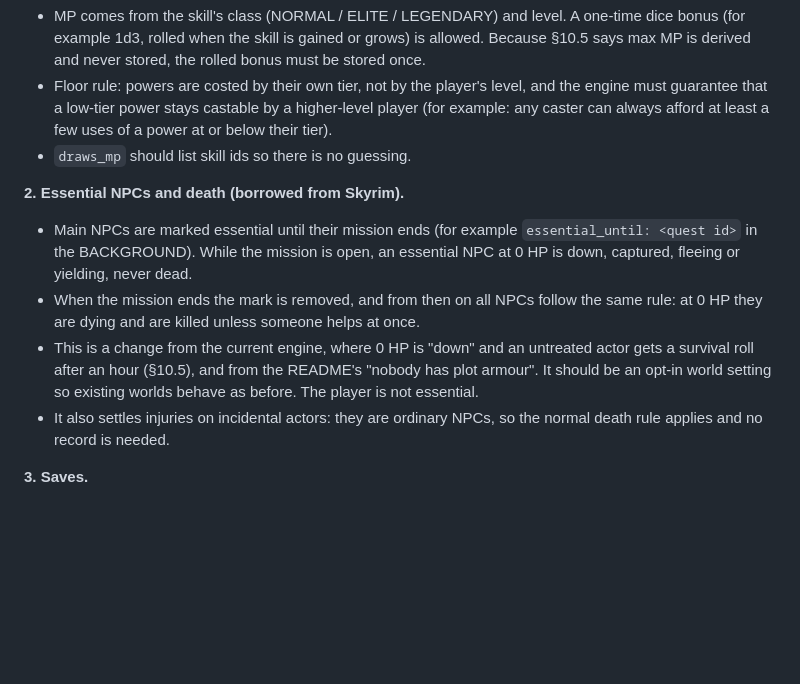
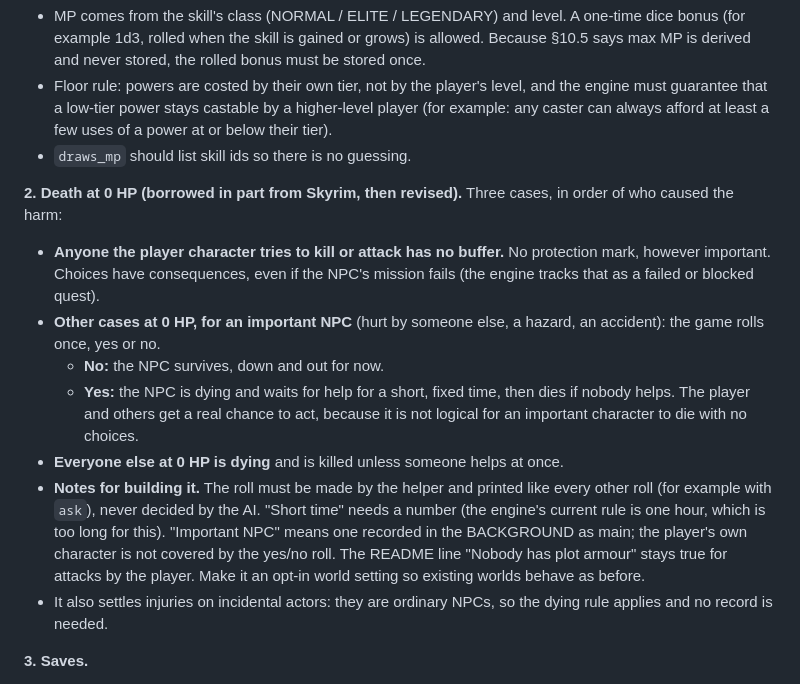
Before and after one commit to west132/Claude-Engine-V5, a Markdown page: docs/ROADMAP.md, the part around the change. GitHub-like rendering; blank space fills up the shorter version.

Commit message:
Roadmap: revise death rule (no buffer against the player; yes/no roll for important NPCs)
Co-Authored-By: Claude Sonnet 5.5 <noreply@anthropic.com>
Claude-Session: https://claude.ai/code/session_01KJzThX7WL7fAnVEL7a4cdp

```diff
--- a/docs/ROADMAP.md
+++ b/docs/ROADMAP.md
@@ -64,11 +64,14 @@ The engine was written for a chat page, where one AI does everything. These are
 - Floor rule: powers are costed by their own tier, not by the player's level, and the engine must guarantee that a low-tier power stays castable by a higher-level player (for example: any caster can always afford at least a few uses of a power at or below their tier).
 - `draws_mp` should list skill ids so there is no guessing.
 
-**2. Essential NPCs and death (borrowed from Skyrim).**
-- Main NPCs are marked essential until their mission ends (for example `essential_until: <quest id>` in the BACKGROUND). While the mission is open, an essential NPC at 0 HP is down, captured, fleeing or yielding, never dead.
-- When the mission ends the mark is removed, and from then on all NPCs follow the same rule: at 0 HP they are dying and are killed unless someone helps at once.
-- This is a change from the current engine, where 0 HP is "down" and an untreated actor gets a survival roll after an hour (§10.5), and from the README's "nobody has plot armour". It should be an opt-in world setting so existing worlds behave as before. The player is not essential.
-- It also settles injuries on incidental actors: they are ordinary NPCs, so the normal death rule applies and no record is needed.
+**2. Death at 0 HP (borrowed in part from Skyrim, then revised).** Three cases, in order of who caused the harm:
+- **Anyone the player character tries to kill or attack has no buffer.** No protection mark, however important. Choices have consequences, even if the NPC's mission fails (the engine tracks that as a failed or blocked quest).
+- **Other cases at 0 HP, for an important NPC** (hurt by someone else, a hazard, an accident): the game rolls once, yes or no.
+  - **No:** the NPC survives, down and out for now.
+  - **Yes:** the NPC is dying and waits for help for a short, fixed time, then dies if nobody helps. The player and others get a real chance to act, because it is not logical for an important character to die with no choices.
+- **Everyone else at 0 HP is dying** and is killed unless someone helps at once.
+- **Notes for building it.** The roll must be made by the helper and printed like every other roll (for example with `ask`), never decided by the AI. "Short time" needs a number (the engine's current rule is one hour, which is too long for this). "Important NPC" means one recorded in the BACKGROUND as main; the player's own character is not covered by the yes/no roll. The README line "Nobody has plot armour" stays true for attacks by the player. Make it an opt-in world setting so existing worlds behave as before.
+- It also settles injuries on incidental actors: they are ordinary NPCs, so the dying rule applies and no record is needed.
 
 **3. Saves.**
 - Keep the readable text save and capsule as the export and exchange format, because it is what chat saves and your 120-round campaign use.
```
